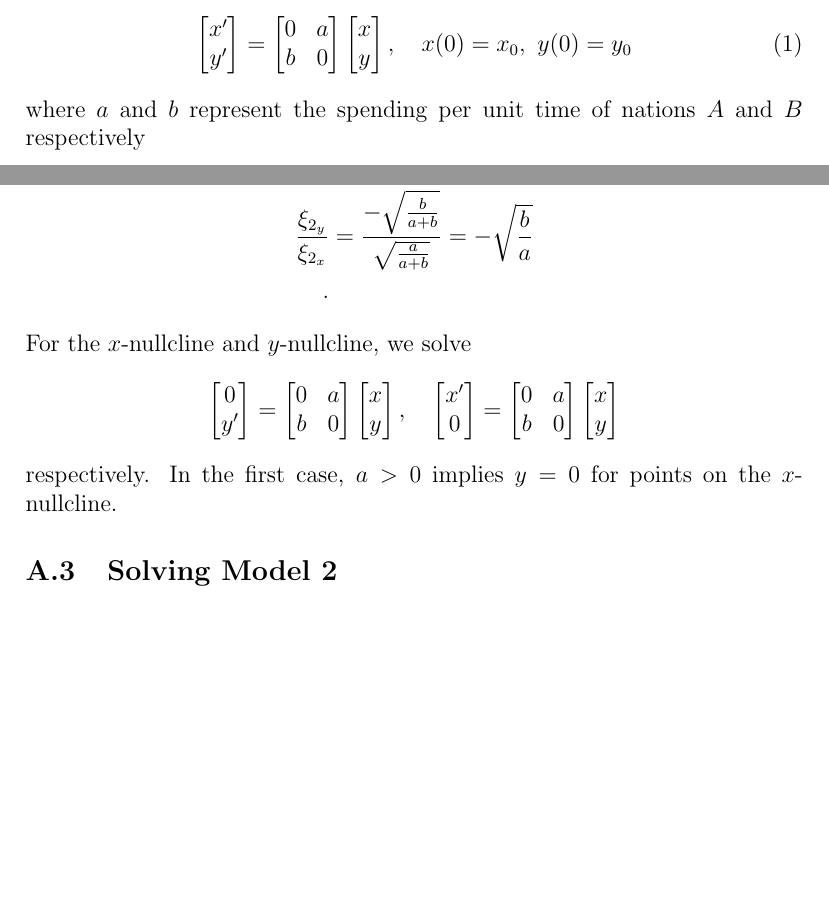
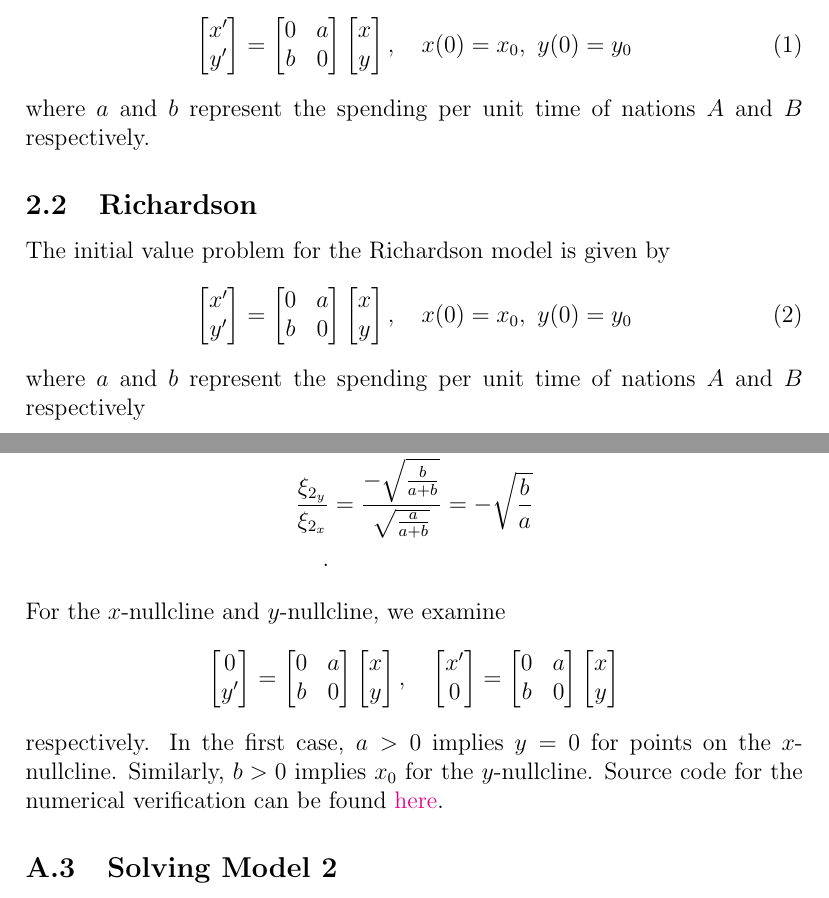
Before and after one commit to alexanderneva/math_572_project, a LaTeX paper (draft/main.tex): two parts of pages 1 and 7 of 8 before the commit and two parts of pages 1 and 7 of 9 after it, joined at a grey line, cut so that both start at the same text. Compiled offline with pdfLaTeX.

```diff
--- a/draft/main.tex
+++ b/draft/main.tex
@@ -27,7 +27,25 @@
       y
   \end{bmatrix},\quad x(0)=x_0,~y(0)=y_0
 \end{equation}
+where $a$ and $b$ represent the spending per unit time of nations $A$ and $B$ respectively.
+\subsection{Richardson}
+The initial value problem for the Richardson model is given by
+\begin{equation}\label{richardson}
+  \begin{bmatrix}
+    x^{\prime}\\
+    y^{\prime}
+  \end{bmatrix} =
+  \begin{bmatrix}
+    0 & a \\
+    b & 0
+    \end{bmatrix}
+    \begin{bmatrix}
+      x \\
+      y
+  \end{bmatrix},\quad x(0)=x_0,~y(0)=y_0
+\end{equation}
 where $a$ and $b$ represent the spending per unit time of nations $A$ and $B$ respectively
+
 \section{Solution to the Problem}
 \section{Interpretation of the Results}
 \section{Discusssion}
@@ -249,7 +267,7 @@
   \frac{\xi_{1_y}}{\xi_{1_x}}&=\frac{\sqrt{\frac{b}{a+b}}}{\sqrt{\frac{a}{a+b}}}=\sqrt{\frac{b}{a}}\\
   \frac{\xi_{2_y}}{\xi_{2_x}}&=\frac{-\sqrt{\frac{b}{a+b}}}{\sqrt{\frac{a}{a+b}}}=-\sqrt{\frac{b}{a}}\\.
 \end{align*}
-For the $x$-nullcline and $y$-nullcline, we solve
+For the $x$-nullcline and $y$-nullcline, we examine
 \[
   \begin{bmatrix}0\\y^\prime\end{bmatrix}=
   \begin{bmatrix}
@@ -271,10 +289,11 @@
       y
     \end{bmatrix}
 \]
-respectively. In the first case, $a>0$ implies $y=0$ for points on the $x$-nullcline.
+respectively. In the first case, $a>0$ implies $y=0$ for points on the $x$-nullcline. Similarly, $b>0$ implies $x_0$ for the $y$-nullcline.
 \begin{figure}[ht]
   \includegraphics[width=\textwidth]{../figures/model_1_curves.png}
   \caption{Phase Portrait for Mutual Fear model}
   \label{phase1}
 \end{figure}
+Source code for the numerical verification can be found \href{https://github.com/alexanderneva/math_572_project/blob/main/hyperbola.m}{here}.
 \subsection{Solving Model 2}
```
Also changed, not shown: draft/main.pdf, figures/model_1_curves.png, figures/richardson_curves.png (added), draft/main.tex (7 more changed lines), 3 other files.
